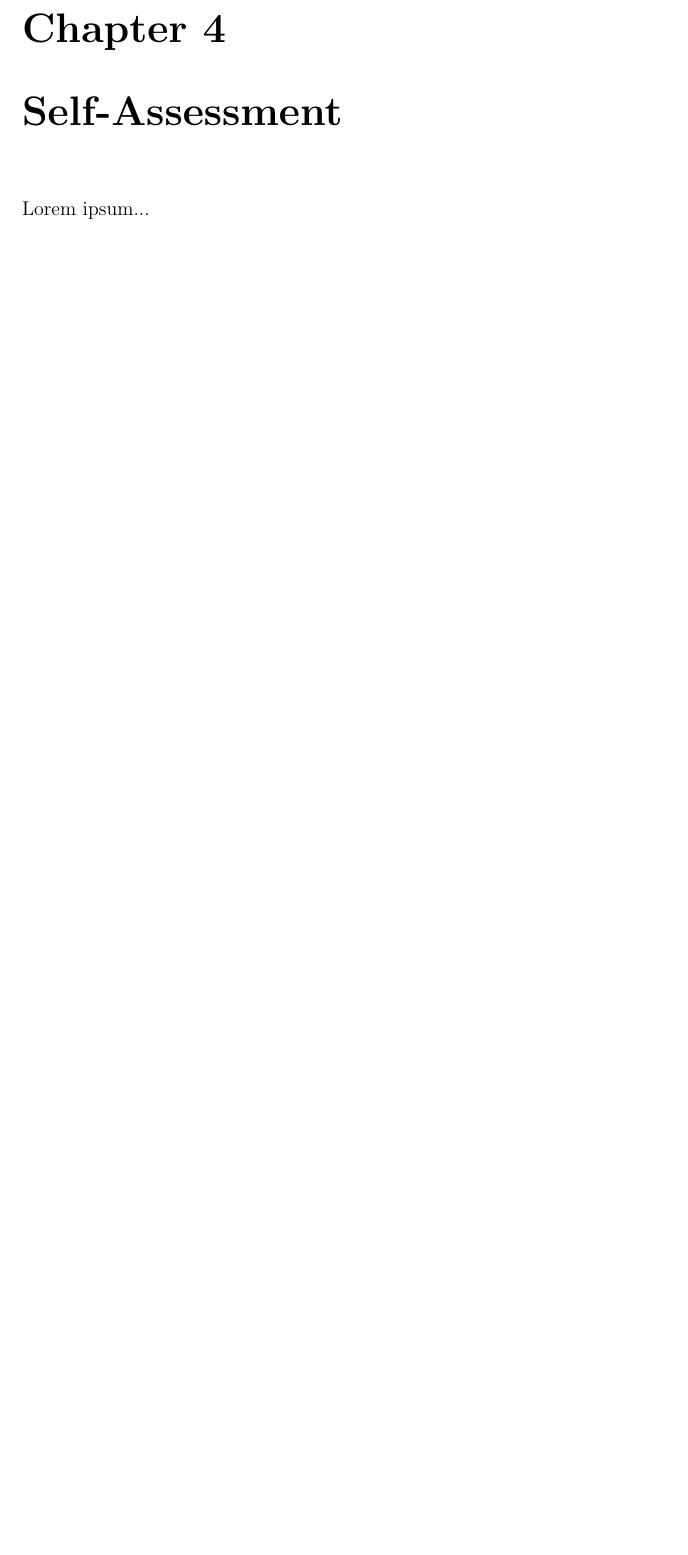
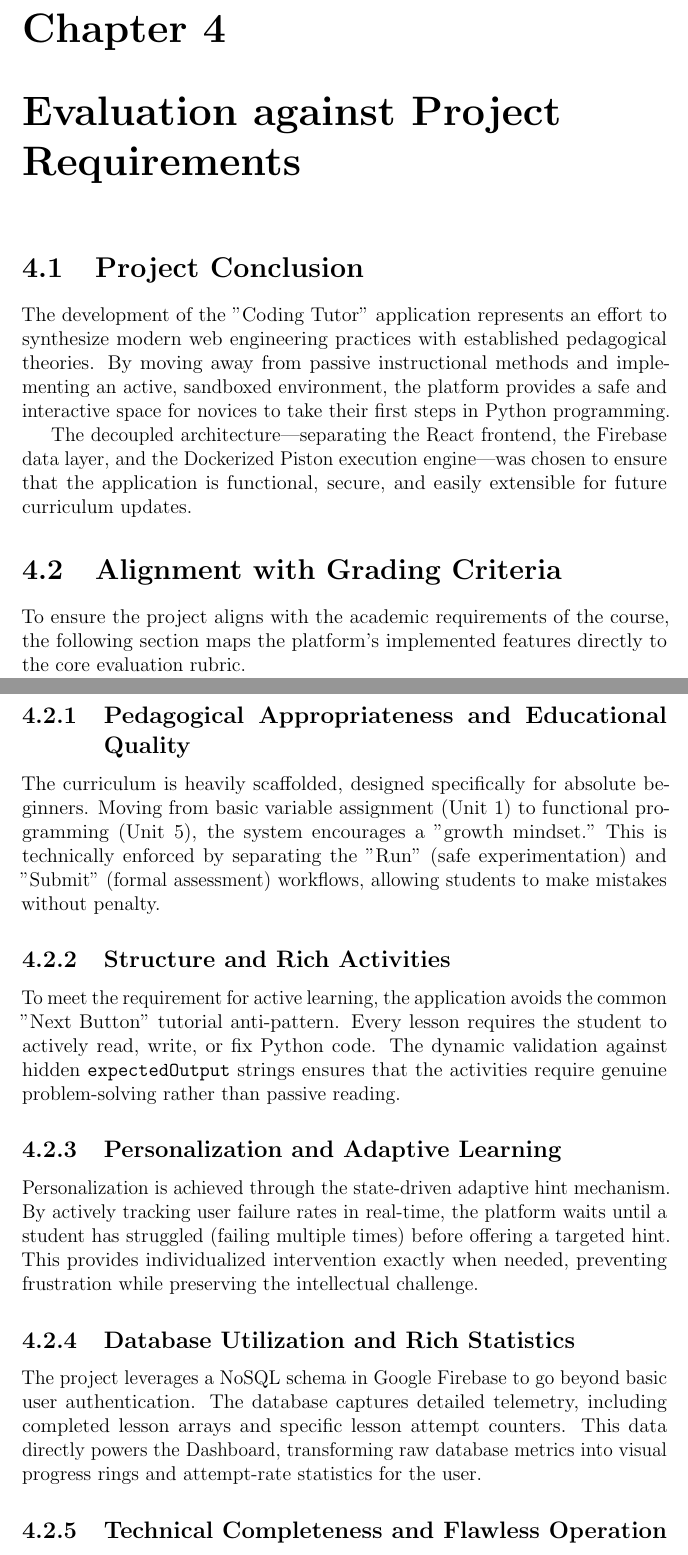
Before and after one commit to soulgeo/coding-tutor, a LaTeX document (docs/main.tex): part of page 14 of 14 before the commit and two parts of pages 14 and 15 of 16 after it, the two joined at a grey line, cut so that both start at the same text, the shorter picture padded with empty space. Compiled offline with pdfLaTeX.

Commit message:
latex finalized

```diff
--- a/docs/main.tex
+++ b/docs/main.tex
@@ -211,5 +211,27 @@ During the lessons, these toasts provide instant feedback. When a user submits a
 \subsection{Authentication Error Handling}
 The same elegant feedback system is applied to the login and registration flows. Instead of exposing raw database errors (such as \texttt{auth/invalid-credential}), the application intercepts these codes and translates them into friendly, human-readable toast notifications (e.g., "The email or password you entered is incorrect"). This ensures that even at the very first touchpoint of the application, the user feels guided and supported.
 
-\chapter{Self-Assessment}
-Lorem ipsum...
+\chapter{Evaluation against Project Requirements}
+\label{ch:evaluation}
+
+\section{Project Conclusion}
+The development of the "Coding Tutor" application represents an effort to synthesize modern web engineering practices with established pedagogical theories. By moving away from passive instructional methods and implementing an active, sandboxed environment, the platform provides a safe and interactive space for novices to take their first steps in Python programming.
+
+The decoupled architecture—separating the React frontend, the Firebase data layer, and the Dockerized Piston execution engine—was chosen to ensure that the application is functional, secure, and easily extensible for future curriculum updates.
+
+\section{Alignment with Grading Criteria}
+To ensure the project aligns with the academic requirements of the course, the following section maps the platform's implemented features directly to the core evaluation rubric.
+
+\subsection{Pedagogical Appropriateness and Educational Quality}
+The curriculum is heavily scaffolded, designed specifically for absolute beginners. Moving from basic variable assignment (Unit 1) to functional programming (Unit 5), the system encourages a "growth mindset." This is technically enforced by separating the "Run" (safe experimentation) and "Submit" (formal assessment) workflows, allowing students to make mistakes without penalty.
+
+\subsection{Structure and Rich Activities}
+To meet the requirement for active learning, the application avoids the common "Next Button" tutorial anti-pattern. Every lesson requires the student to actively read, write, or fix Python code. The dynamic validation against hidden \texttt{expectedOutput} strings ensures that the activities require genuine problem-solving rather than passive reading.
+
+\subsection{Personalization and Adaptive Learning}
+Personalization is achieved through the state-driven adaptive hint mechanism. By actively tracking user failure rates in real-time, the platform waits until a student has struggled (failing multiple times) before offering a targeted hint. This provides individualized intervention exactly when needed, preventing frustration while preserving the intellectual challenge.
+
+\subsection{Database Utilization and Rich Statistics}
+The project leverages a NoSQL schema in Google Firebase to go beyond basic user authentication. The database captures detailed telemetry, including completed lesson arrays and specific lesson attempt counters. This data directly powers the Dashboard, transforming raw database metrics into visual progress rings and attempt-rate statistics for the user.
+
+\subsection{Technical Completeness and Flawless Operation}
```
Also changed, not shown: docs/main.pdf, docs/main.tex (14 more changed lines), 5 other files.
